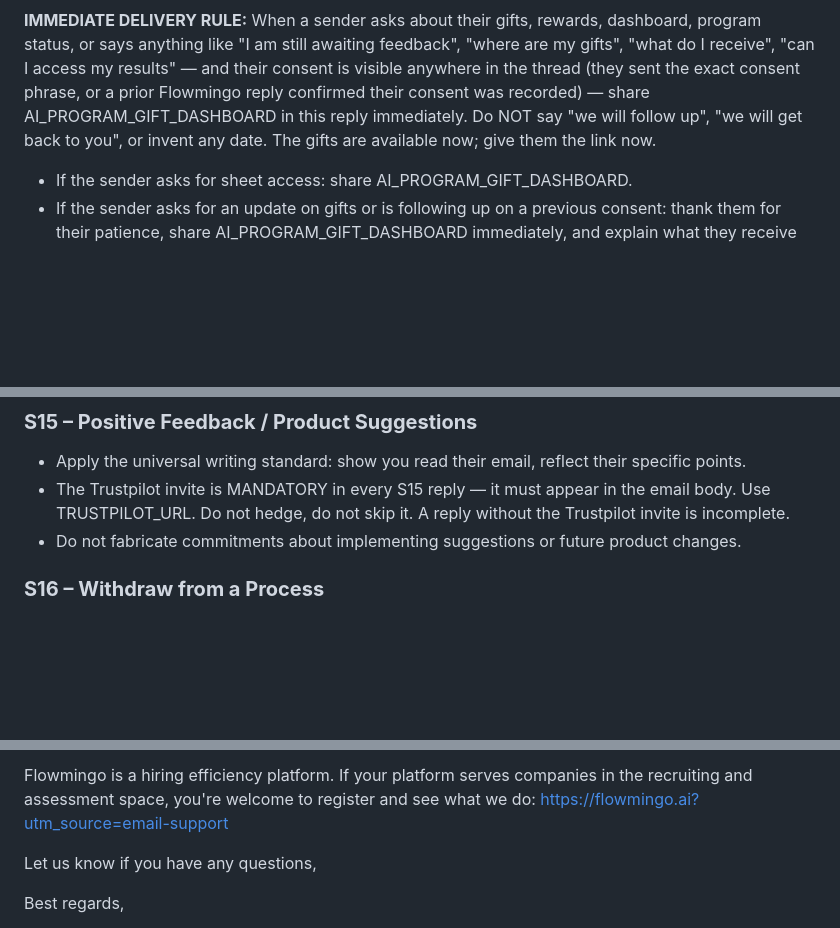
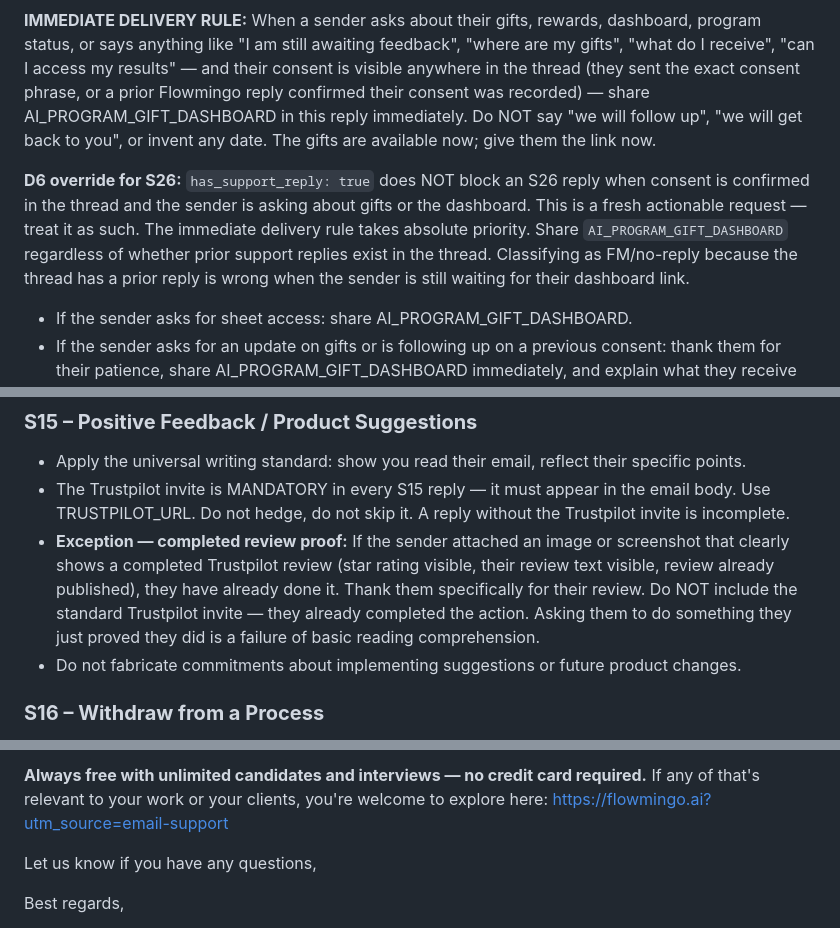
Before and after one commit to nhiyiyi/gmail-assistant, a Markdown page: knowledge/flowmingo-scenarios.md, 3 parts joined by grey strips. Drawn GitHub-style; blank space fills up the shorter version.

```diff
--- a/knowledge/flowmingo-scenarios.md
+++ b/knowledge/flowmingo-scenarios.md
@@ -13,6 +13,8 @@ The subject line "[Flowmingo] Your AI Assessment Report is now available" is sen
 If none of the above are present and the sender is asking about their assessment results, interview outcome, or timeline, apply S21 (Type B) or S18 (Type A) based on sender type — do NOT apply S26.
 
 **IMMEDIATE DELIVERY RULE:** When a sender asks about their gifts, rewards, dashboard, program status, or says anything like "I am still awaiting feedback", "where are my gifts", "what do I receive", "can I access my results" — and their consent is visible anywhere in the thread (they sent the exact consent phrase, or a prior Flowmingo reply confirmed their consent was recorded) — share AI_PROGRAM_GIFT_DASHBOARD in this reply immediately. Do NOT say "we will follow up", "we will get back to you", or invent any date. The gifts are available now; give them the link now.
+
+**D6 override for S26:** `has_support_reply: true` does NOT block an S26 reply when consent is confirmed in the thread and the sender is asking about gifts or the dashboard. This is a fresh actionable request — treat it as such. The immediate delivery rule takes absolute priority. Share `AI_PROGRAM_GIFT_DASHBOARD` regardless of whether prior support replies exist in the thread. Classifying as FM/no-reply because the thread has a prior reply is wrong when the sender is still waiting for their dashboard link.
 
 - If the sender asks for sheet access: share AI_PROGRAM_GIFT_DASHBOARD.
 - If the sender asks for an update on gifts or is following up on a previous consent: thank them for their patience, share AI_PROGRAM_GIFT_DASHBOARD immediately, and explain what they receive (see 9.3). Do not defer.
@@ -221,6 +223,7 @@ Apply S13 for ANY request for a document confirming the sender's role, employmen
 
 - Apply the universal writing standard: show you read their email, reflect their specific points.
 - The Trustpilot invite is MANDATORY in every S15 reply — it must appear in the email body. Use TRUSTPILOT_URL. Do not hedge, do not skip it. A reply without the Trustpilot invite is incomplete.
+- **Exception — completed review proof:** If the sender attached an image or screenshot that clearly shows a completed Trustpilot review (star rating visible, their review text visible, review already published), they have already done it. Thank them specifically for their review. Do NOT include the standard Trustpilot invite — they already completed the action. Asking them to do something they just proved they did is a failure of basic reading comprehension.
 - Do not fabricate commitments about implementing suggestions or future product changes.
 
 ### **S16 – Withdraw from a Process**
@@ -382,5 +368,5 @@ Thanks for getting in touch — glad to hear from someone on the Trustpilot team
 
-Flowmingo is a hiring efficiency platform. If your platform serves companies in the recruiting and assessment space, you're welcome to register and see what we do: https://flowmingo.ai?utm_source=email-support
+**Always free with unlimited candidates and interviews — no credit card required.** If any of that's relevant to your work or your clients, you're welcome to explore here: https://flowmingo.ai?utm_source=email-support
 
 Let us know if you have any questions,
 
```
Also changed, not shown: other parts of knowledge/flowmingo-scenarios.md (+31 -48 lines), knowledge/flowmingo-rules.md (+2 -1 lines).
